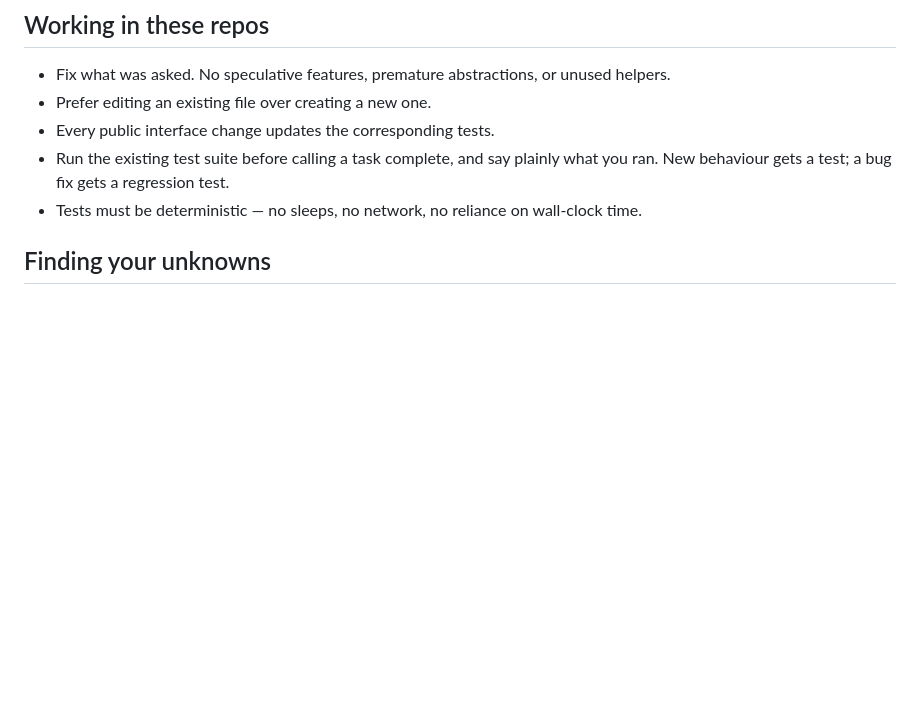
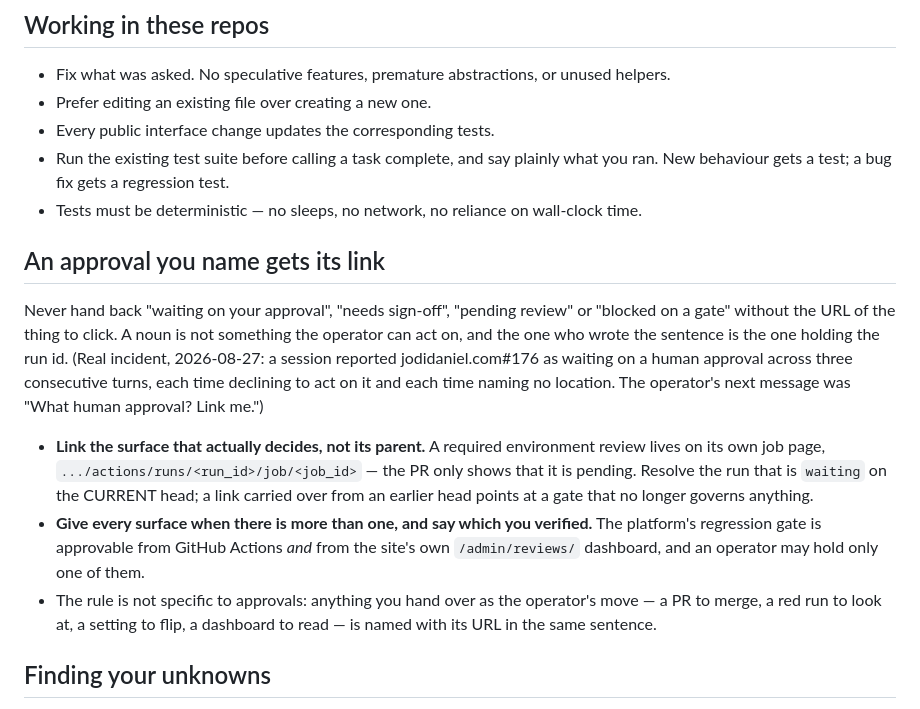
Before and after one commit to jodidaniel/scratch-claude-002, a Markdown page: AGENTS.md, the part around the change. Drawn GitHub-style; blank space fills up the shorter version.

Commit message:
chore: sync AGENTS.md from _agent-guidance
Sections: none
Managed content updated by the central _agent-guidance repository.

```diff
--- a/AGENTS.md
+++ b/AGENTS.md
@@ -25,6 +25,30 @@ that area.
   what you ran. New behaviour gets a test; a bug fix gets a regression test.
 - Tests must be deterministic — no sleeps, no network, no reliance on
   wall-clock time.
+
+## An approval you name gets its link
+
+Never hand back "waiting on your approval", "needs sign-off", "pending review"
+or "blocked on a gate" without the URL of the thing to click. A noun is not
+something the operator can act on, and the one who wrote the sentence is the one
+holding the run id. (Real incident, 2026-08-27: a session reported
+jodidaniel.com#176 as waiting on a human approval across three consecutive
+turns, each time declining to act on it and each time naming no location. The
+operator's next message was "What human approval? Link me.")
+
+- **Link the surface that actually decides, not its parent.** A required
+  environment review lives on its own job page,
+  `.../actions/runs/<run_id>/job/<job_id>` — the PR only shows that it is
+  pending. Resolve the run that is `waiting` on the CURRENT head; a link
+  carried over from an earlier head points at a gate that no longer governs
+  anything.
+- **Give every surface when there is more than one, and say which you
+  verified.** The platform's regression gate is approvable from GitHub Actions
+  *and* from the site's own `/admin/reviews/` dashboard, and an operator may
+  hold only one of them.
+- The rule is not specific to approvals: anything you hand over as the
+  operator's move — a PR to merge, a red run to look at, a setting to flip, a
+  dashboard to read — is named with its URL in the same sentence.
 
 ## Finding your unknowns
 
```
